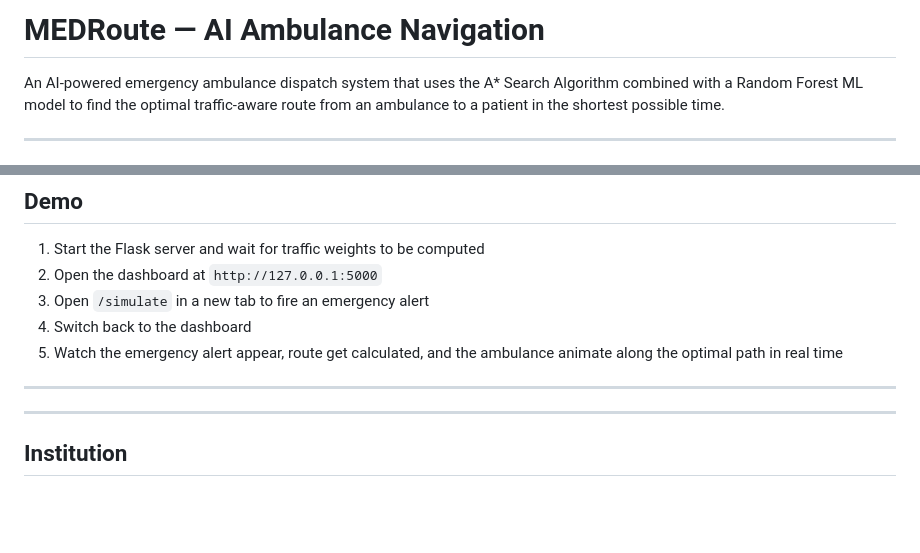
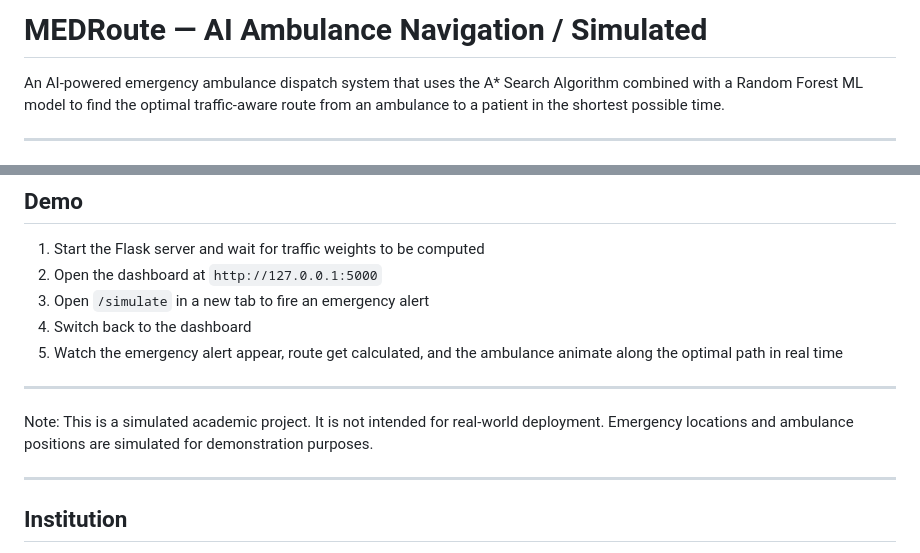
Before and after one commit to sarangmarath/AI-Ambulance-Navigation, a Markdown page: README.md, 2 parts joined by grey strips. Drawn GitHub-style; blank space fills up the shorter version.

```diff
--- a/README.md
+++ b/README.md
@@ -1,4 +1,4 @@
-# MEDRoute — AI Ambulance Navigation
+# MEDRoute — AI Ambulance Navigation / Simulated
 
 An AI-powered emergency ambulance dispatch system that uses the A* Search Algorithm combined with a Random Forest ML model to find the optimal traffic-aware route from an ambulance to a patient in the shortest possible time.
 
@@ -150,6 +150,8 @@ http://127.0.0.1:5000/simulate
 
 ---
 
+Note: This is a simulated academic project. It is not intended for real-world deployment. Emergency locations and ambulance positions are simulated for demonstration purposes.
+
 
 
 ---
```
